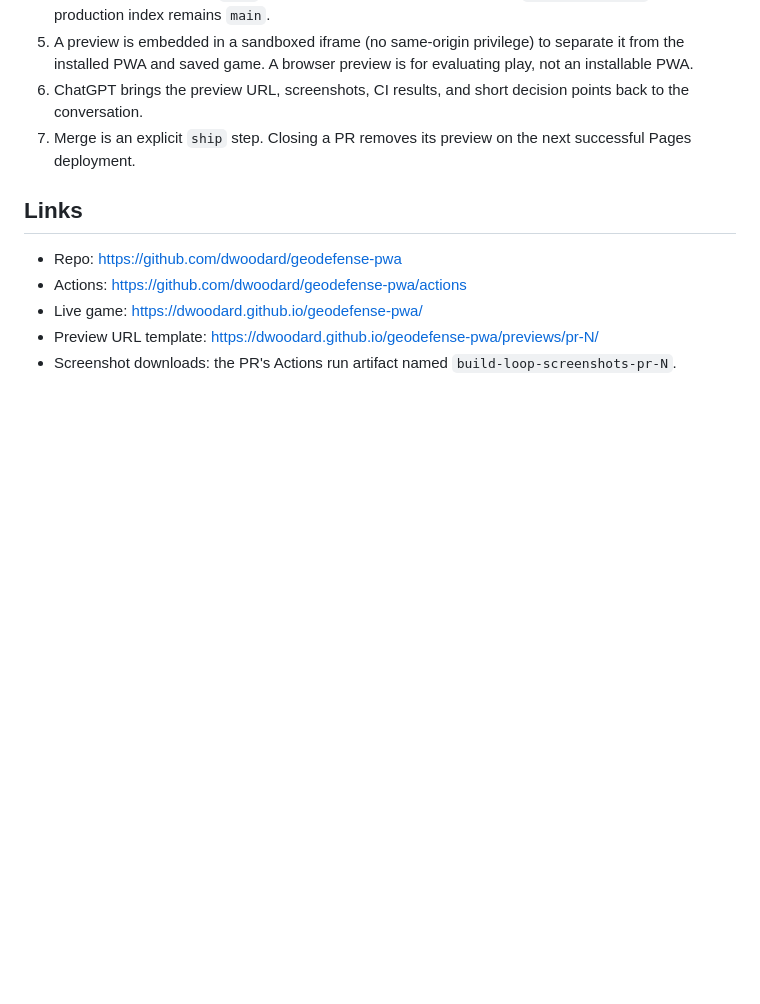
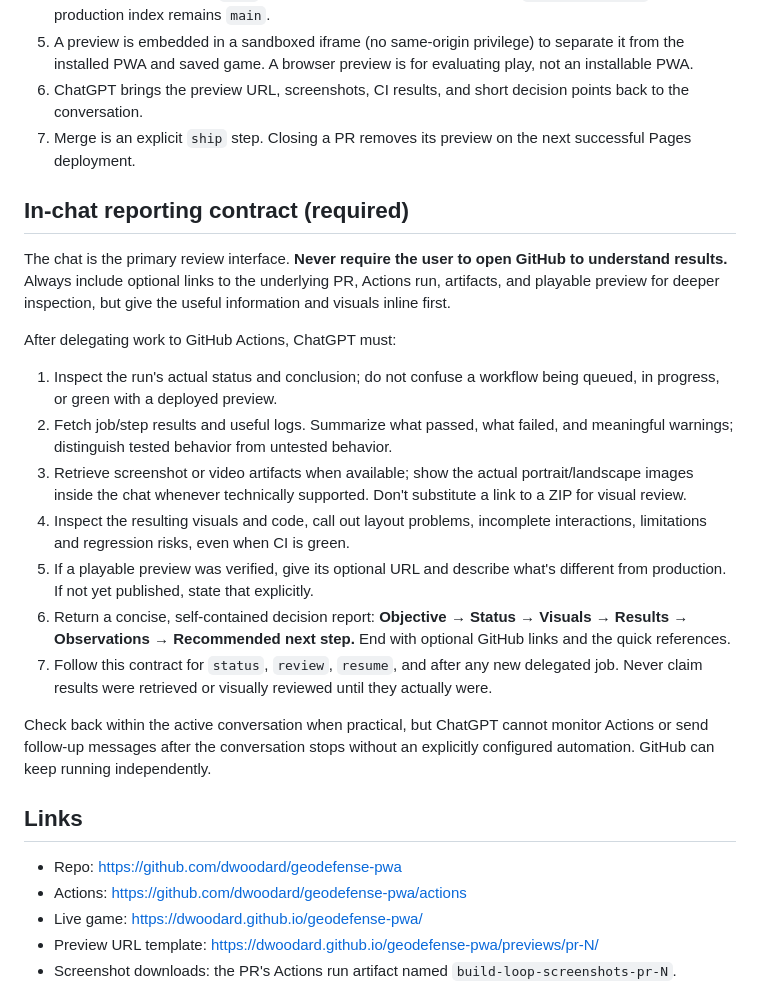
Before and after one commit to dwoodard/geodefense-pwa, a Markdown page: BUILD_LOOP.md, the part around the change. GitHub-like rendering; blank space fills up the shorter version.

Commit message:
Build Loop: require self-contained in-chat CI reports with inline visuals and optional links

```diff
--- a/BUILD_LOOP.md
+++ b/BUILD_LOOP.md
@@ -30,6 +30,22 @@ ChatGPT is the control surface; GitHub holds durable state; GitHub Actions runs
 6. ChatGPT brings the preview URL, screenshots, CI results, and short decision points back to the conversation.
 7. Merge is an explicit `ship` step. Closing a PR removes its preview on the next successful Pages deployment.
 
+## In-chat reporting contract (required)
+
+The chat is the primary review interface. **Never require the user to open GitHub to understand results.** Always include optional links to the underlying PR, Actions run, artifacts, and playable preview for deeper inspection, but give the useful information and visuals inline first.
+
+After delegating work to GitHub Actions, ChatGPT must:
+
+1. Inspect the run's actual status and conclusion; do not confuse a workflow being queued, in progress, or green with a deployed preview.
+2. Fetch job/step results and useful logs. Summarize what passed, what failed, and meaningful warnings; distinguish tested behavior from untested behavior.
+3. Retrieve screenshot or video artifacts when available; show the actual portrait/landscape images inside the chat whenever technically supported. Don't substitute a link to a ZIP for visual review.
+4. Inspect the resulting visuals and code, call out layout problems, incomplete interactions, limitations and regression risks, even when CI is green.
+5. If a playable preview was verified, give its optional URL and describe what's different from production. If not yet published, state that explicitly.
+6. Return a concise, self-contained decision report: **Objective → Status → Visuals → Results → Observations → Recommended next step.** End with optional GitHub links and the quick references.
+7. Follow this contract for `status`, `review`, `resume`, and after any new delegated job. Never claim results were retrieved or visually reviewed until they actually were.
+
+Check back within the active conversation when practical, but ChatGPT cannot monitor Actions or send follow-up messages after the conversation stops without an explicitly configured automation. GitHub can keep running independently.
+
 ## Links
 - Repo: https://github.com/dwoodard/geodefense-pwa
 - Actions: https://github.com/dwoodard/geodefense-pwa/actions
```
